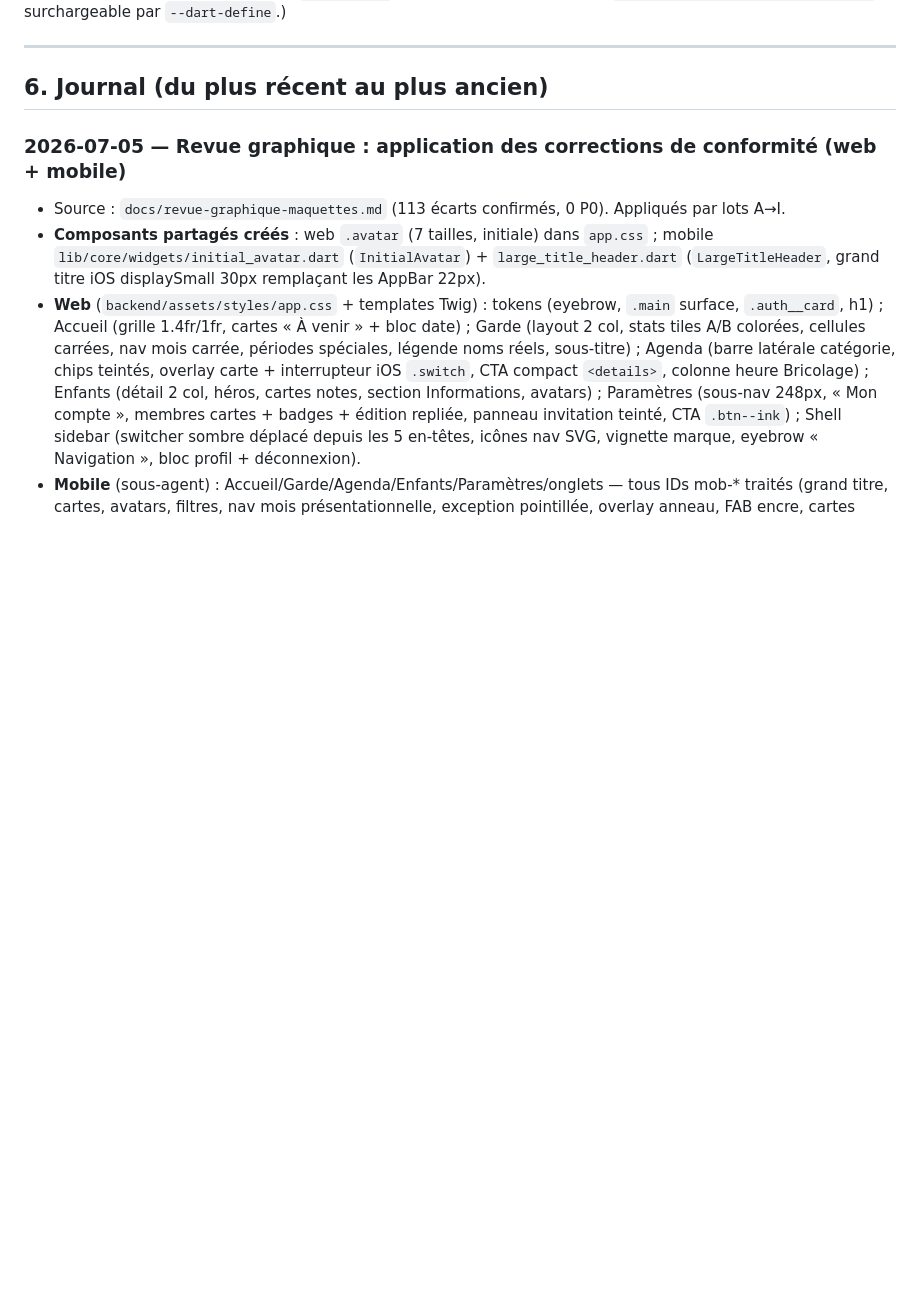
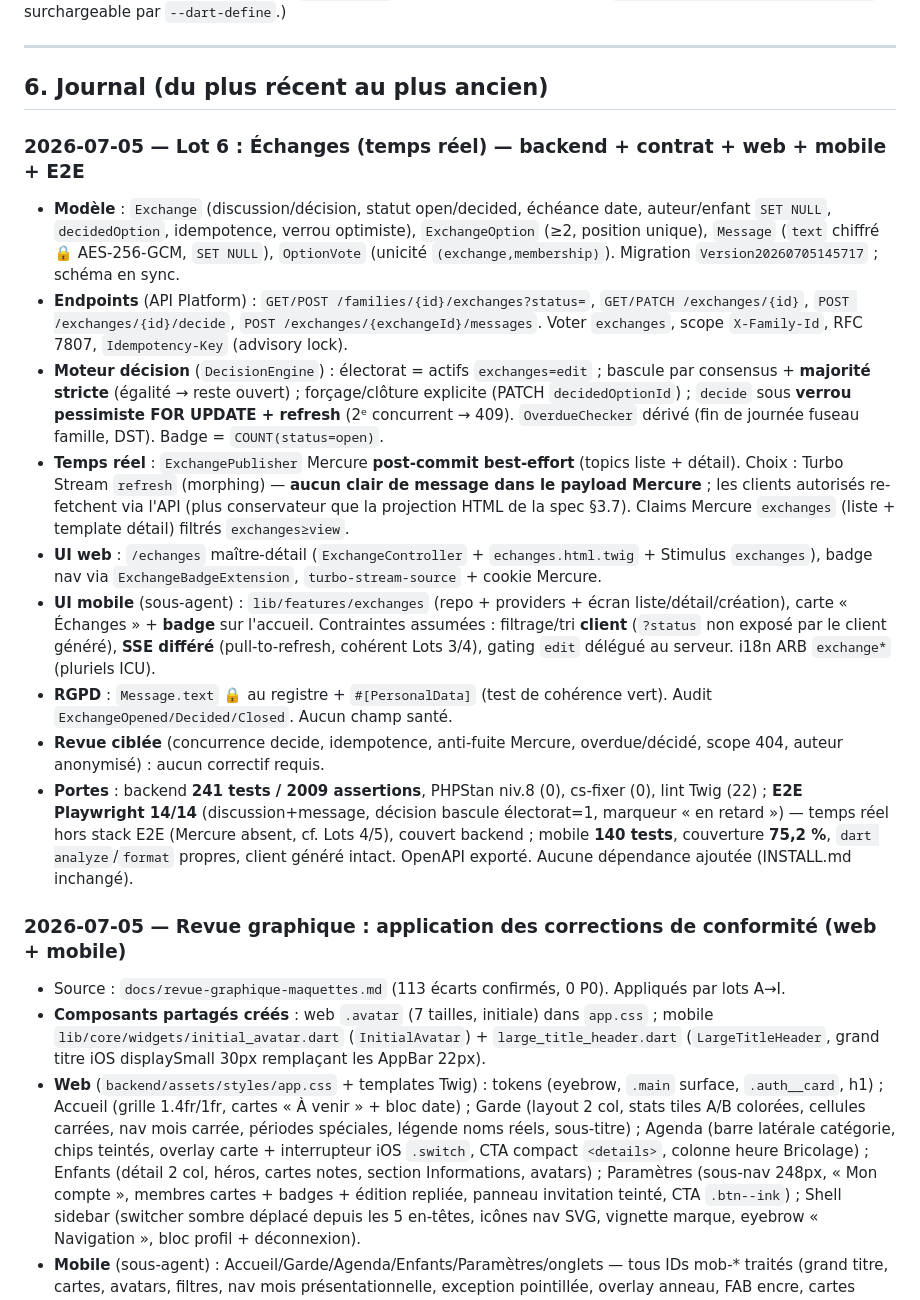
Before and after one commit to leblanc-simon/co-parent-planner, a Markdown page: PROGRESS.md, the part around one of its changes. Drawn GitHub-style; blank space fills up the shorter version.

Commit message:
docs : clôture du Lot 6 (Échanges temps réel) dans PROGRESS
Co-Authored-By: Claude Opus 4.8 (1M context) <noreply@anthropic.com>

```diff
--- a/PROGRESS.md
+++ b/PROGRESS.md
@@ -246,6 +248,38 @@ web-e2e/scripts/e2e-local.sh --project=desktop  # seulement le parcours desktop
 ---
 
 ## 6. Journal (du plus récent au plus ancien)
+
+### 2026-07-05 — Lot 6 : Échanges (temps réel) — backend + contrat + web + mobile + E2E
+- **Modèle** : `Exchange` (discussion/décision, statut open/decided, échéance date, auteur/enfant
+  `SET NULL`, `decidedOption`, idempotence, verrou optimiste), `ExchangeOption` (≥2, position unique),
+  `Message` (`text` chiffré 🔒 AES-256-GCM, `SET NULL`), `OptionVote` (unicité `(exchange,membership)`).
+  Migration `Version20260705145717` ; schéma en sync.
+- **Endpoints** (API Platform) : `GET/POST /families/{id}/exchanges?status=`, `GET/PATCH /exchanges/{id}`,
+  `POST /exchanges/{id}/decide`, `POST /exchanges/{exchangeId}/messages`. Voter `exchanges`, scope
+  `X-Family-Id`, RFC 7807, `Idempotency-Key` (advisory lock).
+- **Moteur décision** (`DecisionEngine`) : électorat = actifs `exchanges=edit` ; bascule par consensus +
+  **majorité stricte** (égalité → reste ouvert) ; forçage/clôture explicite (PATCH `decidedOptionId`) ;
+  `decide` sous **verrou pessimiste FOR UPDATE + refresh** (2ᵉ concurrent → 409). `OverdueChecker` dérivé
+  (fin de journée fuseau famille, DST). Badge = `COUNT(status=open)`.
+- **Temps réel** : `ExchangePublisher` Mercure **post-commit best-effort** (topics liste + détail).
+  Choix : Turbo Stream `refresh` (morphing) — **aucun clair de message dans le payload Mercure** ; les
+  clients autorisés re-fetchent via l'API (plus conservateur que la projection HTML de la spec §3.7).
+  Claims Mercure `exchanges` (liste + template détail) filtrés `exchanges≥view`.
+- **UI web** : `/echanges` maître-détail (`ExchangeController` + `echanges.html.twig` + Stimulus
+  `exchanges`), badge nav via `ExchangeBadgeExtension`, `turbo-stream-source` + cookie Mercure.
+- **UI mobile** (sous-agent) : `lib/features/exchanges` (repo + providers + écran liste/détail/création),
+  carte « Échanges » + **badge** sur l'accueil. Contraintes assumées : filtrage/tri **client** (`?status`
+  non exposé par le client généré), **SSE différé** (pull-to-refresh, cohérent Lots 3/4), gating `edit`
+  délégué au serveur. i18n ARB `exchange*` (pluriels ICU).
+- **RGPD** : `Message.text` 🔒 au registre + `#[PersonalData]` (test de cohérence vert). Audit
+  `ExchangeOpened/Decided/Closed`. Aucun champ santé.
+- **Revue ciblée** (concurrence decide, idempotence, anti-fuite Mercure, overdue/décidé, scope 404,
+  auteur anonymisé) : aucun correctif requis.
+- **Portes** : backend **241 tests / 2009 assertions**, PHPStan niv.8 (0), cs-fixer (0), lint Twig (22) ;
+  **E2E Playwright 14/14** (discussion+message, décision bascule électorat=1, marqueur « en retard ») —
+  temps réel hors stack E2E (Mercure absent, cf. Lots 4/5), couvert backend ; mobile **140 tests**,
+  couverture **75,2 %**, `dart analyze`/`format` propres, client généré intact. OpenAPI exporté.
+  Aucune dépendance ajoutée (INSTALL.md inchangé).
 
 ### 2026-07-05 — Revue graphique : application des corrections de conformité (web + mobile)
 - Source : `docs/revue-graphique-maquettes.md` (113 écarts confirmés, 0 P0). Appliqués par lots A→I.
```
Also changed, not shown: other parts of PROGRESS.md (+3 -1 lines).
